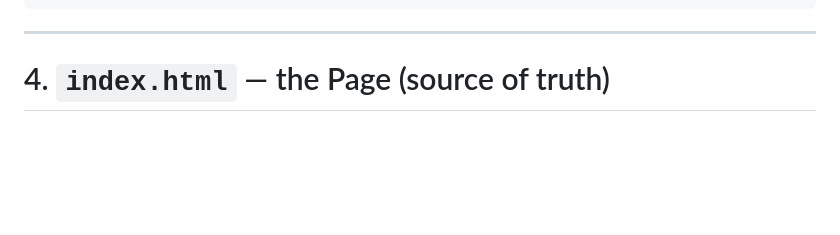
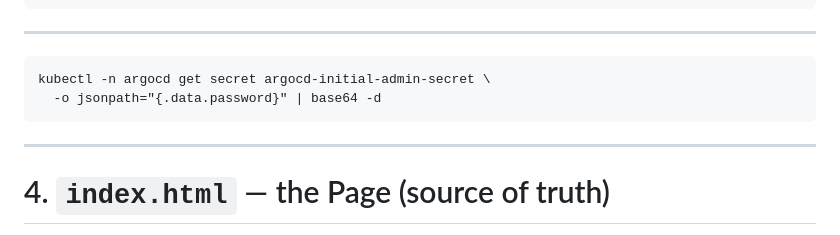
Before and after one commit to Ashutoshdocs/lectureArgoCD, a Markdown page: introduction/demo02/README.md, the part around the change. Rendered like a GitHub page; blank space fills up the shorter version.

````diff
--- a/introduction/demo02/README.md
+++ b/introduction/demo02/README.md
@@ -99,7 +99,11 @@ old ConfigMap pruned      rolling update → new HTML served
 ```
 
 ---
-
+```
+kubectl -n argocd get secret argocd-initial-admin-secret \
+  -o jsonpath="{.data.password}" | base64 -d
+```
+---
 # 4. `index.html` — the Page (source of truth)
 
 This is the file you edit. It is a self-contained, responsive page.
````
